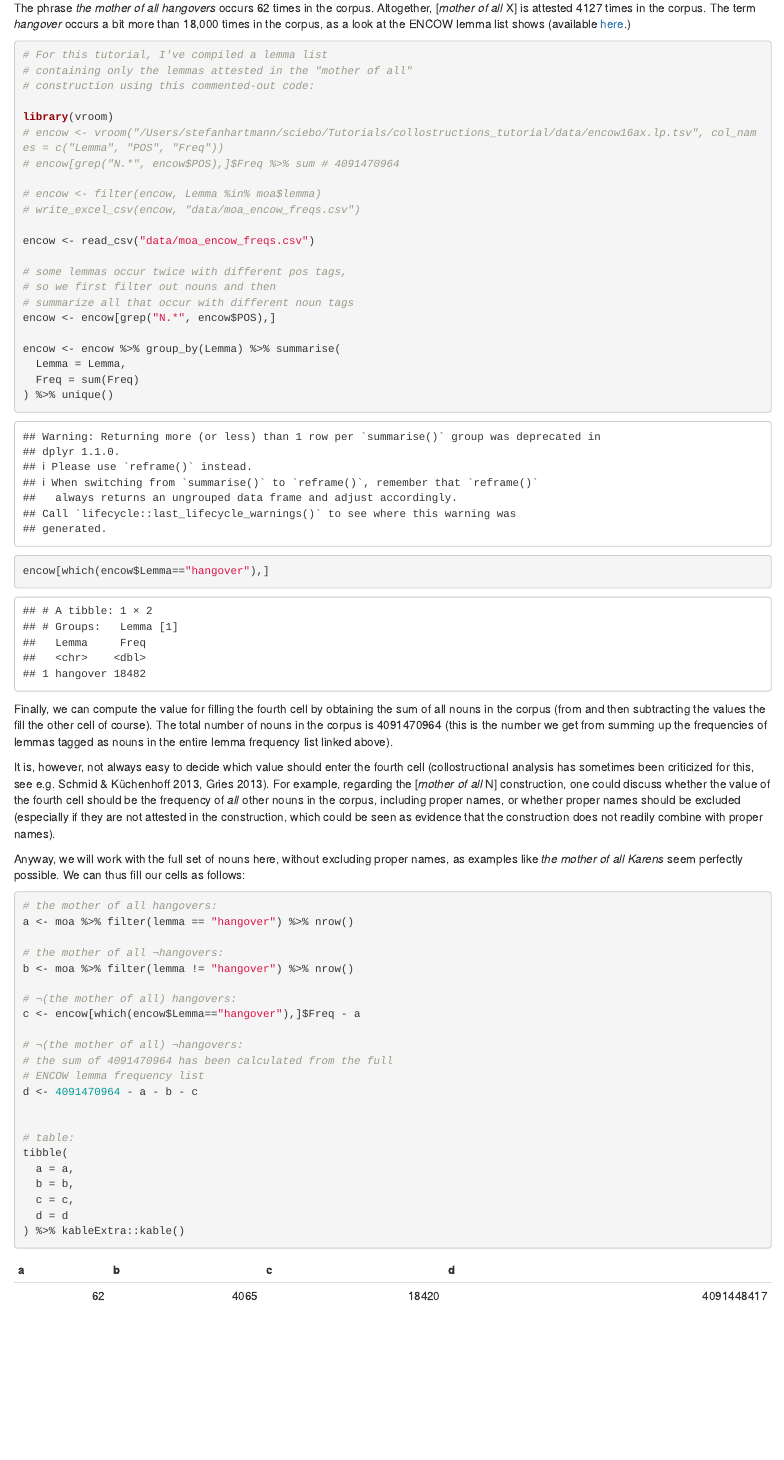
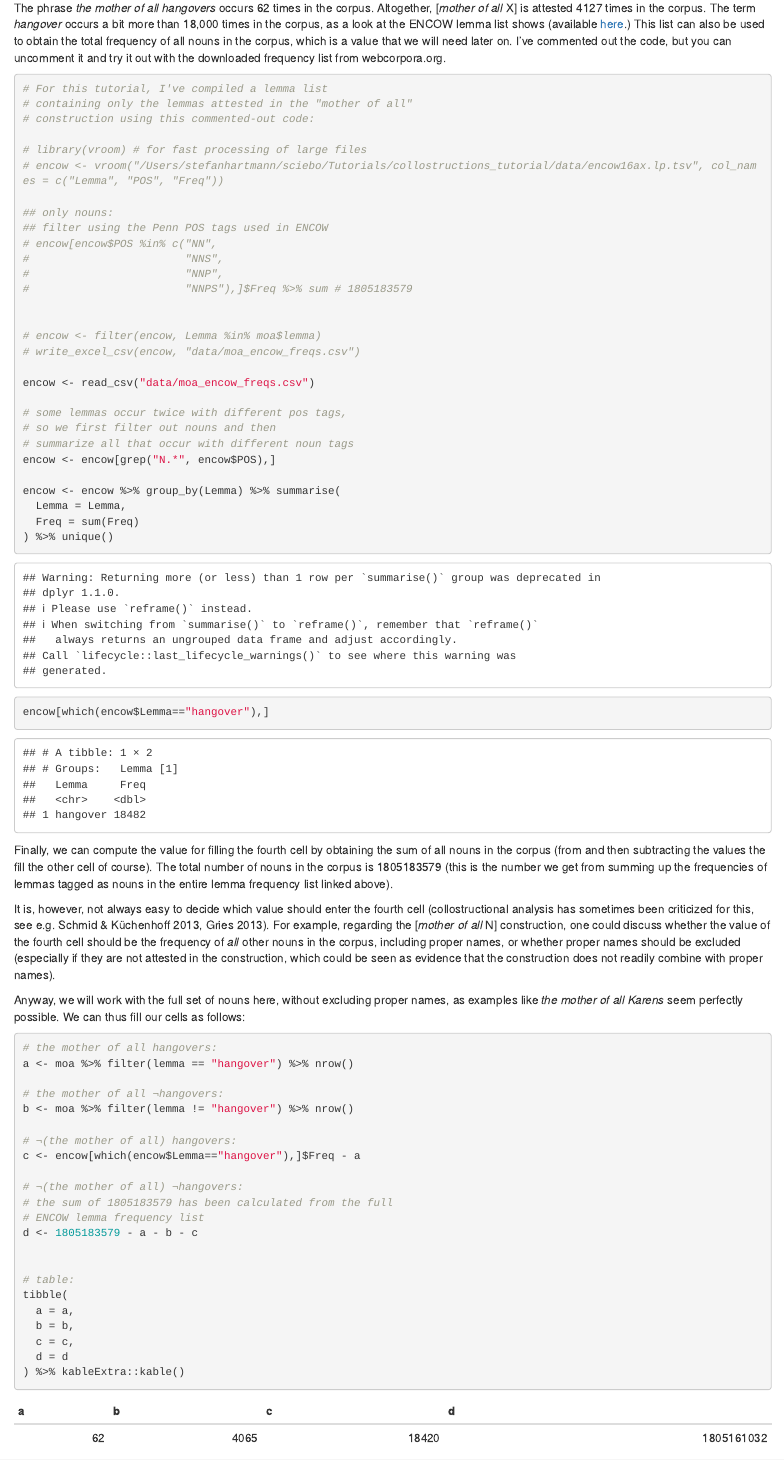
Before and after one commit to empirical-linguistics/collostructions-tutorial, an R Markdown document (03-simpe-collexeme-analysis.Rmd): the page in a window 1100 px wide, from 1280 px down. Rendered offline with R 4.5, knitr and Pandoc, with nearby package versions; some code elsewhere in the file could not run offline.

Commit message:
corrected frequency sum

````diff
--- a/03-simpe-collexeme-analysis.Rmd
+++ b/03-simpe-collexeme-analysis.Rmd
@@ -66,7 +66,7 @@ knitr::kable(
 ```
 
 
-The phrase *the mother of all hangovers* occurs `r length(which(moa$lemma=="hangover"))` times in the corpus. Altogether, [*mother of all* X] is attested `r nrow(moa)` times in the corpus. The term *hangover* occurs a bit more than 18,000 times in the corpus, as a look at the ENCOW lemma list shows (available [here](https://www.webcorpora.org/opendata/frequencies/english/encow16a//).)
+The phrase *the mother of all hangovers* occurs `r length(which(moa$lemma=="hangover"))` times in the corpus. Altogether, [*mother of all* X] is attested `r nrow(moa)` times in the corpus. The term *hangover* occurs a bit more than 18,000 times in the corpus, as a look at the ENCOW lemma list shows (available [here](https://www.webcorpora.org/opendata/frequencies/english/encow16a//).) This list can also be used to obtain the total frequency of all nouns in the corpus, which is a value that we will need later on. I've commented out the code, but you can uncomment it and try it out with the downloaded frequency list from webcorpora.org.
 
 ```{r, message = FALSE}
 
@@ -74,9 +74,16 @@ The phrase *the mother of all hangovers* occurs `r length(which(moa$lemma=="hang
 # containing only the lemmas attested in the "mother of all"
 # construction using this commented-out code:
 
-library(vroom)
+# library(vroom) # for fast processing of large files
 # encow <- vroom("/Users/stefanhartmann/sciebo/Tutorials/collostructions_tutorial/data/encow16ax.lp.tsv", col_names = c("Lemma", "POS", "Freq"))
-# encow[grep("N.*", encow$POS),]$Freq %>% sum # 4091470964
+
+## only nouns:
+## filter using the Penn POS tags used in ENCOW
+# encow[encow$POS %in% c("NN",
+#                        "NNS",
+#                        "NNP",
+#                        "NNPS"),]$Freq %>% sum # 1805183579
+
 
 # encow <- filter(encow, Lemma %in% moa$lemma)
 # write_excel_csv(encow, "data/moa_encow_freqs.csv")
@@ -97,7 +104,7 @@ encow[which(encow$Lemma=="hangover"),]
 
 ```
 
-Finally, we can compute the value for filling the fourth cell by obtaining the sum of all nouns in the corpus (from and then subtracting the values the fill the other cell of course). The total number of nouns in the corpus is 4091470964 (this is the number we get from summing up the frequencies of lemmas tagged as nouns in the entire lemma frequency list linked above).
+Finally, we can compute the value for filling the fourth cell by obtaining the sum of all nouns in the corpus (from and then subtracting the values the fill the other cell of course). The total number of nouns in the corpus is 1805183579 (this is the number we get from summing up the frequencies of lemmas tagged as nouns in the entire lemma frequency list linked above).
 
 It is, however, not always easy to decide which value should enter the fourth cell (collostructional analysis has sometimes been criticized for this, see e.g. Schmid & Küchenhoff 2013, Gries 2013). For example, regarding the  [*mother of all* N] construction, one could discuss whether the value of the fourth cell should be the frequency of *all* other nouns in the corpus, including proper names, or whether proper names should be excluded (especially if they are not attested in the construction, which could be seen as evidence that the construction does not readily combine with proper names).
 
@@ -115,9 +122,9 @@ b <- moa %>% filter(lemma != "hangover") %>% nrow()
 c <- encow[which(encow$Lemma=="hangover"),]$Freq - a
 
 # ¬(the mother of all) ¬hangovers:
-# the sum of 4091470964 has been calculated from the full
+# the sum of 1805183579 has been calculated from the full
 # ENCOW lemma frequency list
-d <- 4091470964 - a - b - c
+d <- 1805183579 - a - b - c
 
 
 # table:
````
Also changed, not shown: 01-what-is-CA.Rmd (+2 -0 lines), 04-distinctive-collexeme-analysis.Rmd (line endings or trailing spaces), docs/search_index.json, 03-simpe-collexeme-analysis.Rmd (6 more changed lines), 3 other files.
